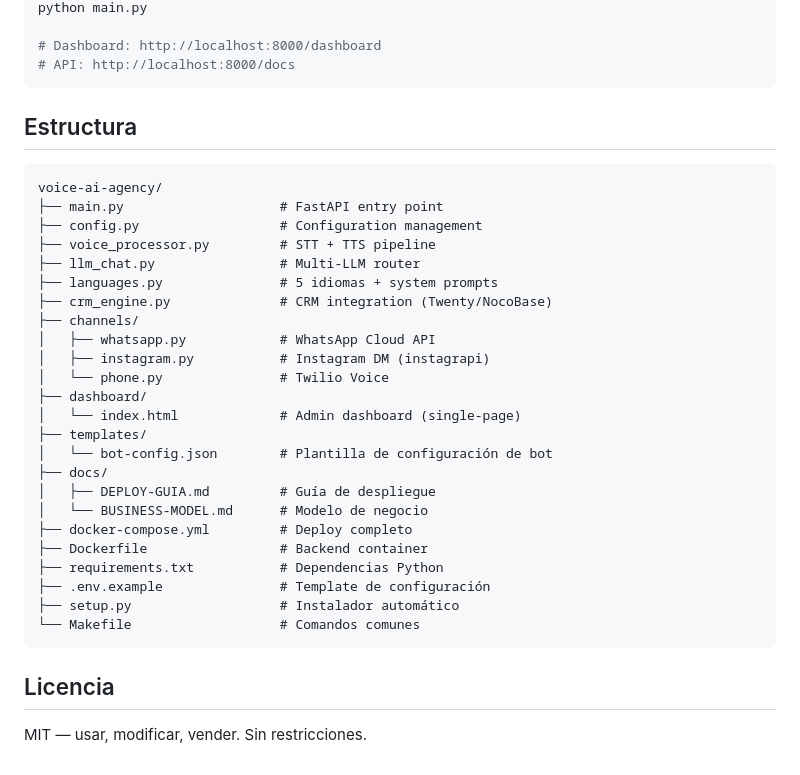
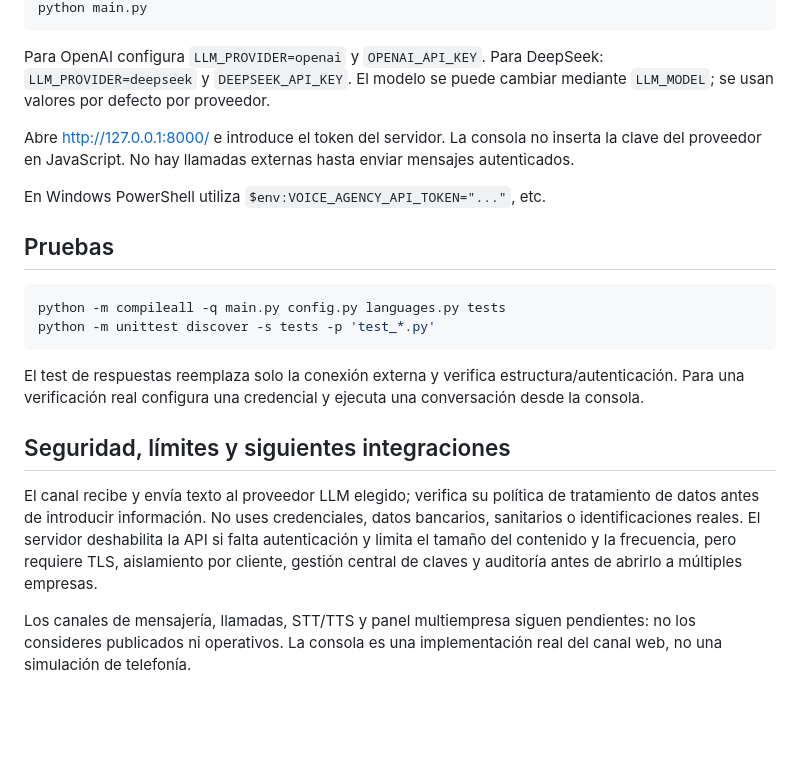
Before and after one commit to belentani7/voice-ai-agency, a Markdown page: README.md, the part around one of its changes. Drawn GitHub-style; blank space fills up the shorter version.

````diff
--- a/README.md
+++ b/README.md
@@ -77,38 +32,23 @@ cp .env.example .env
 python main.py
-
-# Dashboard: http://localhost:8000/dashboard
-# API: http://localhost:8000/docs
 ```
 
-## Estructura
+Para OpenAI configura `LLM_PROVIDER=openai` y `OPENAI_API_KEY`. Para DeepSeek: `LLM_PROVIDER=deepseek` y `DEEPSEEK_API_KEY`. El modelo se puede cambiar mediante `LLM_MODEL`; se usan valores por defecto por proveedor.
 
-```
-voice-ai-agency/
-├── main.py                    # FastAPI entry point
-├── config.py                  # Configuration management
-├── voice_processor.py         # STT + TTS pipeline
-├── llm_chat.py                # Multi-LLM router
-├── languages.py               # 5 idiomas + system prompts
-├── crm_engine.py              # CRM integration (Twenty/NocoBase)
-├── channels/
-│   ├── whatsapp.py            # WhatsApp Cloud API
-│   ├── instagram.py           # Instagram DM (instagrapi)
-│   └── phone.py               # Twilio Voice
-├── dashboard/
-│   └── index.html             # Admin dashboard (single-page)
-├── templates/
-│   └── bot-config.json        # Plantilla de configuración de bot
-├── docs/
-│   ├── DEPLOY-GUIA.md         # Guía de despliegue
-│   └── BUSINESS-MODEL.md      # Modelo de negocio
-├── docker-compose.yml         # Deploy completo
-├── Dockerfile                 # Backend container
-├── requirements.txt           # Dependencias Python
-├── .env.example               # Template de configuración
-├── setup.py                   # Instalador automático
-└── Makefile                   # Comandos comunes
+Abre http://127.0.0.1:8000/ e introduce el token del servidor. La consola no inserta la clave del proveedor en JavaScript. No hay llamadas externas hasta enviar mensajes autenticados.
+
+En Windows PowerShell utiliza `$env:VOICE_AGENCY_API_TOKEN="..."`, etc.
+
+## Pruebas
+
+```sh
+python -m compileall -q main.py config.py languages.py tests
+python -m unittest discover -s tests -p 'test_*.py'
 ```
 
-## Licencia
+El test de respuestas reemplaza solo la conexión externa y verifica estructura/autenticación. Para una verificación real configura una credencial y ejecuta una conversación desde la consola.
 
-MIT — usar, modificar, vender. Sin restricciones.
+## Seguridad, límites y siguientes integraciones
+
+El canal recibe y envía texto al proveedor LLM elegido; verifica su política de tratamiento de datos antes de introducir información. No uses credenciales, datos bancarios, sanitarios o identificaciones reales. El servidor deshabilita la API si falta autenticación y limita el tamaño del contenido y la frecuencia, pero requiere TLS, aislamiento por cliente, gestión central de claves y auditoría antes de abrirlo a múltiples empresas.
+
+Los canales de mensajería, llamadas, STT/TTS y panel multiempresa siguen pendientes: no los consideres publicados ni operativos. La consola es una implementación real del canal web, no una simulación de telefonía.
````
Also changed, not shown: other parts of README.md (+23 -68 lines).
